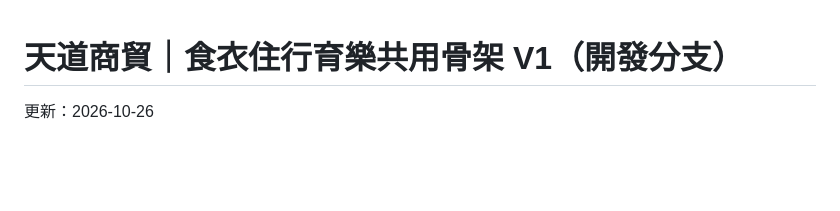
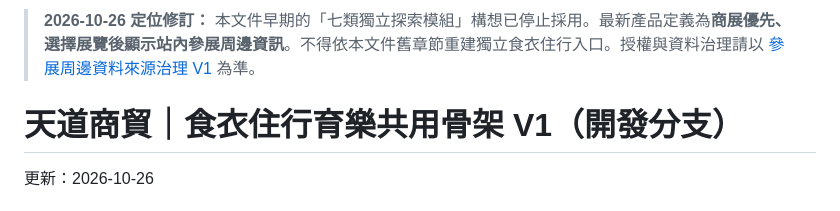
Before and after one commit to k20814re/tiandao-official-site, a Markdown page: backend/docs/discovery-platform-shared-architecture-v1.md, the part around the change. Drawn GitHub-style; blank space fills up the shorter version.

Commit message:
Mark superseded standalone discovery plan and point to exhibition-first governance

```diff
--- a/backend/docs/discovery-platform-shared-architecture-v1.md
+++ b/backend/docs/discovery-platform-shared-architecture-v1.md
@@ -1,3 +1,5 @@
+> **2026-10-26 定位修訂：** 本文件早期的「七類獨立探索模組」構想已停止採用。最新產品定義為**商展優先、選擇展覽後顯示站內參展周邊資訊**。不得依本文件舊章節重建獨立食衣住行入口。授權與資料治理請以 [參展周邊資料來源治理 V1](./attendee-data-source-governance-v1.md) 為準。
+
 # 天道商貿｜食衣住行育樂共用骨架 V1（開發分支）
 更新：2026-10-26
 
```
